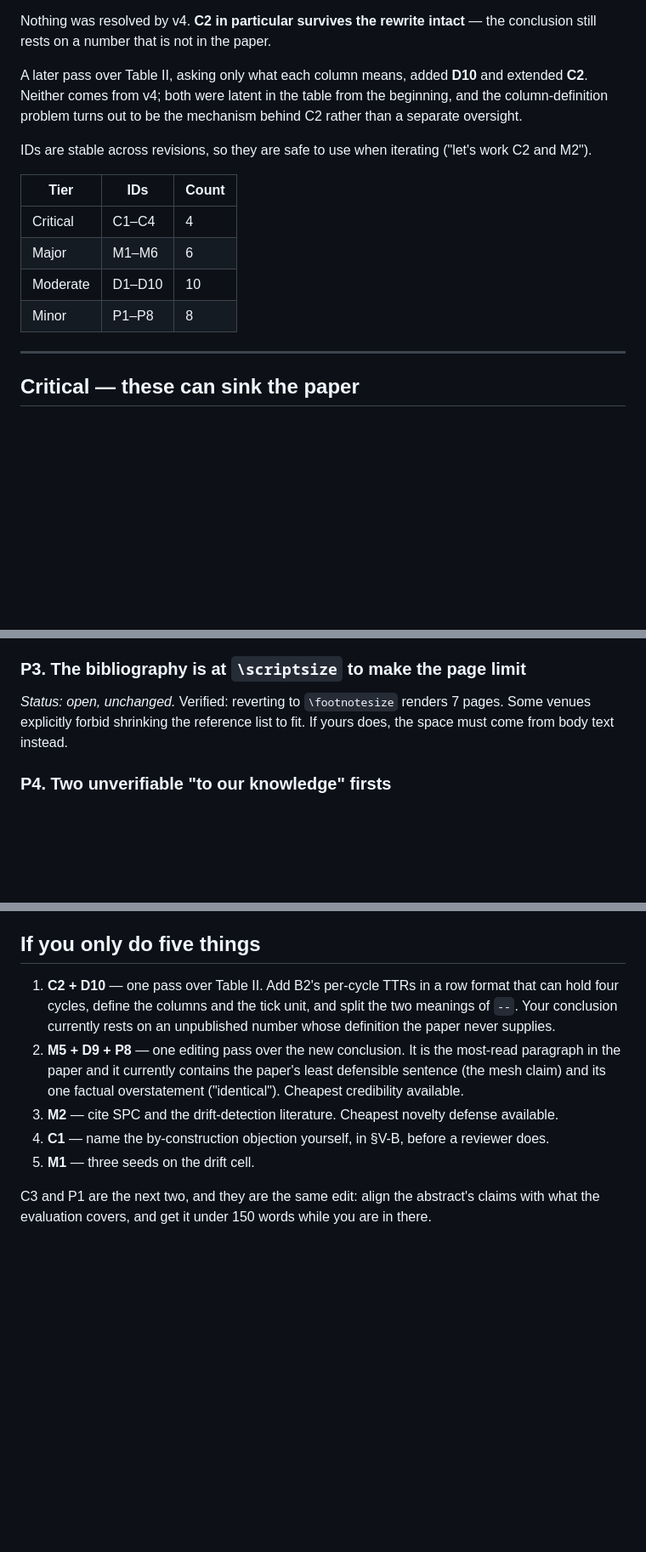
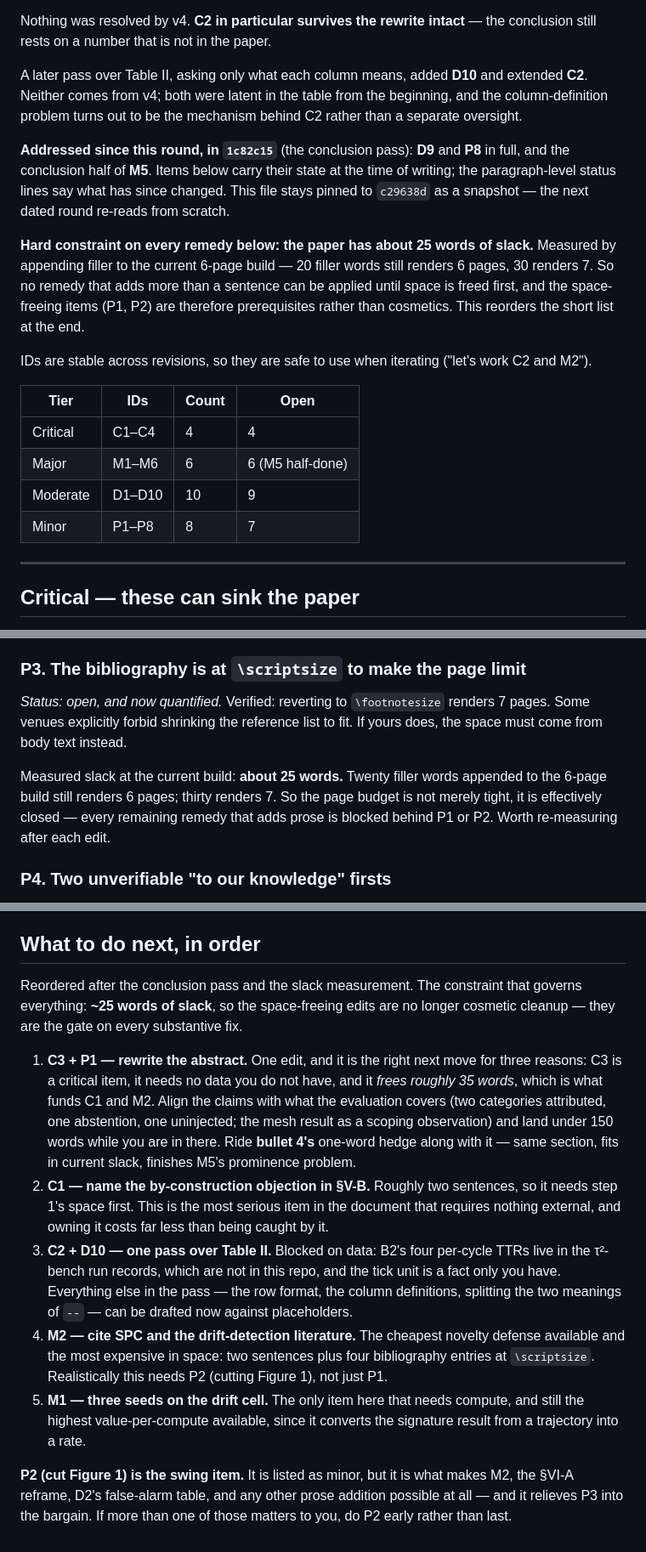
Before and after one commit to jfharney77/research_papers, a Markdown page: papers/apip/CRITIQUE_2026-09-13.md, 3 parts joined by grey strips. Shown at 85% size. Rendered like a GitHub page; blank space fills up the shorter version.

Commit message:
APIP critique: record the conclusion pass, measure the page budget
Marks D9 and P8 addressed in 1c82c15, and M5 half-addressed -- the conclusion
is fixed, but contribution bullet 4 in Sec. I is now the boldest unhedged
statement of the mesh claim left in the paper, and the Sec. VI-A reframing is
still open. The file stays pinned to c29638d as a snapshot; status lines carry
what has since changed.

Adds a measured constraint that reorders everything: the 6-page build has about
25 words of slack. Twenty filler words appended still renders 6 pages, thirty
renders 7. So "no new runs" no longer means free -- every remedy that adds
prose is blocked behind P1 or P2, and each remedy row is now tagged (fits),
(needs space), or (frees space). Recorded under P3.

Replaces the five-things list with an ordered next-steps list on that basis:
C3+P1 first, since one abstract rewrite fixes a critical item and frees the ~35
words that fund C1 and M2. Notes that P2 (cutting Figure 1) is the swing item
gating M2, the VI-A reframe, and D2's table.

Co-Authored-By: Claude Opus 5 (1M context) <noreply@anthropic.com>
Claude-Session: https://claude.ai/code/session_01AEXx7cNyBL3b3PF9g8Bh3Q

```diff
--- a/papers/apip/CRITIQUE_2026-09-13.md
+++ b/papers/apip/CRITIQUE_2026-09-13.md
@@ -27,15 +27,26 @@ A later pass over Table II, asking only what each column means, added **D10** an
 column-definition problem turns out to be the mechanism behind C2 rather than a separate
 oversight.
 
+**Addressed since this round, in `1c82c15`** (the conclusion pass): **D9** and **P8** in
+full, and the conclusion half of **M5**. Items below carry their state at the time of
+writing; the paragraph-level status lines say what has since changed. This file stays pinned
+to `c29638d` as a snapshot — the next dated round re-reads from scratch.
+
+**Hard constraint on every remedy below: the paper has about 25 words of slack.** Measured
+by appending filler to the current 6-page build — 20 filler words still renders 6 pages, 30
+renders 7. So no remedy that adds more than a sentence can be applied until space is freed
+first, and the space-freeing items (P1, P2) are therefore prerequisites rather than
+cosmetics. This reorders the short list at the end.
+
 IDs are stable across revisions, so they are safe to use when iterating ("let's work
 C2 and M2").
 
-| Tier | IDs | Count |
-| --- | --- | --- |
-| Critical | C1–C4 | 4 |
-| Major | M1–M6 | 6 |
-| Moderate | D1–D10 | 10 |
-| Minor | P1–P8 | 8 |
+| Tier | IDs | Count | Open |
+| --- | --- | --- | --- |
+| Critical | C1–C4 | 4 | 4 |
+| Major | M1–M6 | 6 | 6 (M5 half-done) |
+| Moderate | D1–D10 | 10 | 9 |
+| Minor | P1–P8 | 8 | 7 |
 
 ---
 
@@ -378,10 +404,15 @@ check-ins, the five exits). In a 6-page paper this is expensive whitespace — a
 or a results trajectory would repay the same area far better.
 
 ### P3. The bibliography is at `\scriptsize` to make the page limit
-*Status: open, unchanged.*
+*Status: open, and now quantified.*
 Verified: reverting to `\footnotesize` renders 7 pages. Some venues explicitly forbid
 shrinking the reference list to fit. If yours does, the space must come from body text
 instead.
+
+Measured slack at the current build: **about 25 words.** Twenty filler words appended to the
+6-page build still renders 6 pages; thirty renders 7. So the page budget is not merely tight,
+it is effectively closed — every remaining remedy that adds prose is blocked behind P1 or P2.
+Worth re-measuring after each edit.
 
 ### P4. Two unverifiable "to our knowledge" firsts
 *Status: open, unchanged.*
@@ -490,18 +526,34 @@ Grouped by what they cost. Nothing in the first group requires new experiments.
   would move the paper from "protocol proposed and simulated" to "protocol proposed and
   observed."
 
-## If you only do five things
+## What to do next, in order
 
-1. **C2 + D10** — one pass over Table II. Add B2's per-cycle TTRs in a row format that can
-   hold four cycles, define the columns and the tick unit, and split the two meanings of
-   `--`. Your conclusion currently rests on an unpublished number whose definition the paper
-   never supplies.
-2. **M5 + D9 + P8** — one editing pass over the new conclusion. It is the most-read paragraph
-   in the paper and it currently contains the paper's least defensible sentence (the mesh
-   claim) and its one factual overstatement ("identical"). Cheapest credibility available.
-3. **M2** — cite SPC and the drift-detection literature. Cheapest novelty defense available.
-4. **C1** — name the by-construction objection yourself, in §V-B, before a reviewer does.
-5. **M1** — three seeds on the drift cell.
+Reordered after the conclusion pass and the slack measurement. The constraint that governs
+everything: **~25 words of slack**, so the space-freeing edits are no longer cosmetic
+cleanup — they are the gate on every substantive fix.
 
-C3 and P1 are the next two, and they are the same edit: align the abstract's claims with
-what the evaluation covers, and get it under 150 words while you are in there.
+1. **C3 + P1 — rewrite the abstract.** One edit, and it is the right next move for three
+   reasons: C3 is a critical item, it needs no data you do not have, and it *frees roughly 35
+   words*, which is what funds C1 and M2. Align the claims with what the evaluation covers
+   (two categories attributed, one abstention, one uninjected; the mesh result as a scoping
+   observation) and land under 150 words while you are in there. Ride **bullet 4's** one-word
+   hedge along with it — same section, fits in current slack, finishes M5's prominence
+   problem.
+2. **C1 — name the by-construction objection in §V-B.** Roughly two sentences, so it needs
+   step 1's space first. This is the most serious item in the document that requires nothing
+   external, and owning it costs far less than being caught by it.
+3. **C2 + D10 — one pass over Table II.** Blocked on data: B2's four per-cycle TTRs live in
+   the τ²-bench run records, which are not in this repo, and the tick unit is a fact only you
+   have. Everything else in the pass — the row format, the column definitions, splitting the
+   two meanings of `--` — can be drafted now against placeholders.
+4. **M2 — cite SPC and the drift-detection literature.** The cheapest novelty defense
+   available and the most expensive in space: two sentences plus four bibliography entries at
+   `\scriptsize`. Realistically this needs P2 (cutting Figure 1), not just P1.
+5. **M1 — three seeds on the drift cell.** The only item here that needs compute, and still
+   the highest value-per-compute available, since it converts the signature result from a
+   trajectory into a rate.
+
+**P2 (cut Figure 1) is the swing item.** It is listed as minor, but it is what makes M2, the
+§VI-A reframe, D2's false-alarm table, and any other prose addition possible at all — and it
+relieves P3 into the bargain. If more than one of those matters to you, do P2 early rather
+than last.
```
Also changed, not shown: other parts of papers/apip/CRITIQUE_2026-09-13.md (+33 -13 lines).
